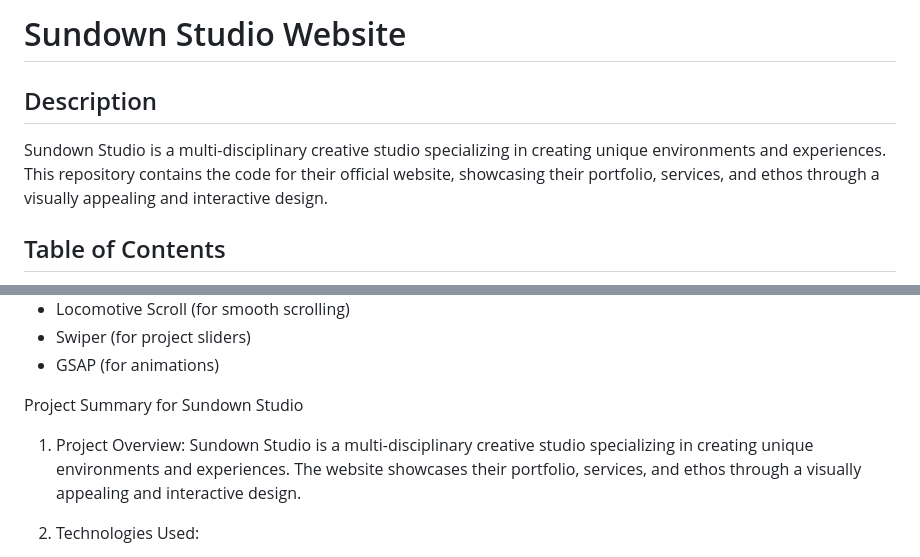
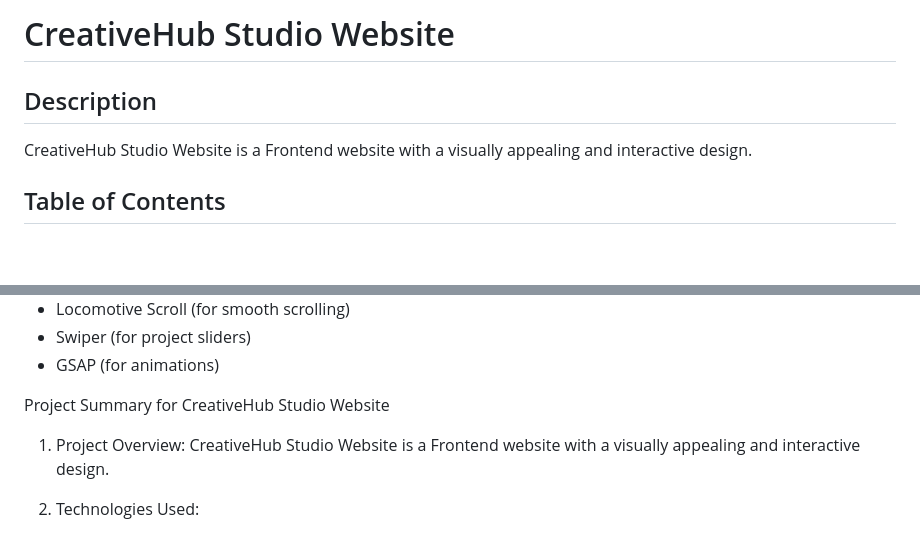
Before and after one commit to Vishalkatiyar7275/CreativeHub-Studio-Project, a Markdown page: README.md, 2 parts joined by grey strips. Drawn GitHub-style; blank space fills up the shorter version.

```diff
--- a/README.md
+++ b/README.md
@@ -1,10 +1,10 @@
 
-# Sundown Studio Website
+# CreativeHub Studio Website
 
 
 ## Description
 
-Sundown Studio is a multi-disciplinary creative studio specializing in creating unique environments and experiences. This repository contains the code for their official website, showcasing their portfolio, services, and ethos through a visually appealing and interactive design.
+CreativeHub Studio Website is a Frontend website with a visually appealing and interactive design.
 
 ## Table of Contents
 
@@ -42,9 +42,9 @@ Sundown Studio is a multi-disciplinary creative studio specializing in creating
 
 
 
-Project Summary for Sundown Studio
+Project Summary for CreativeHub Studio Website
 1. Project Overview:
-Sundown Studio is a multi-disciplinary creative studio specializing in creating unique environments and experiences. The website showcases their portfolio, services, and ethos through a visually appealing and interactive design.
+CreativeHub Studio Website is a Frontend website with a visually appealing and interactive design.
 
 2. Technologies Used:
 
```
